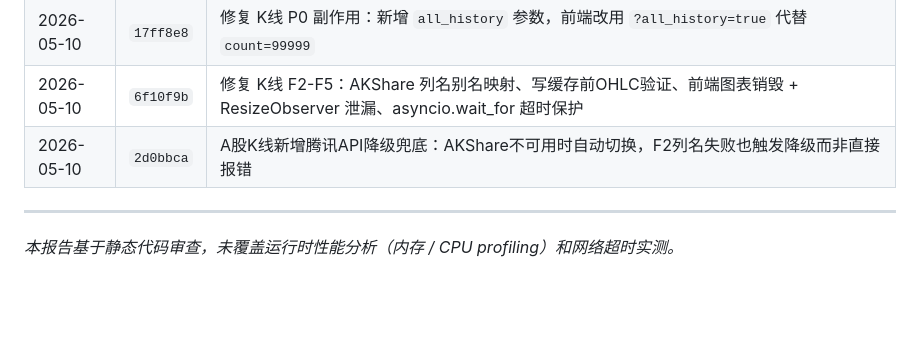
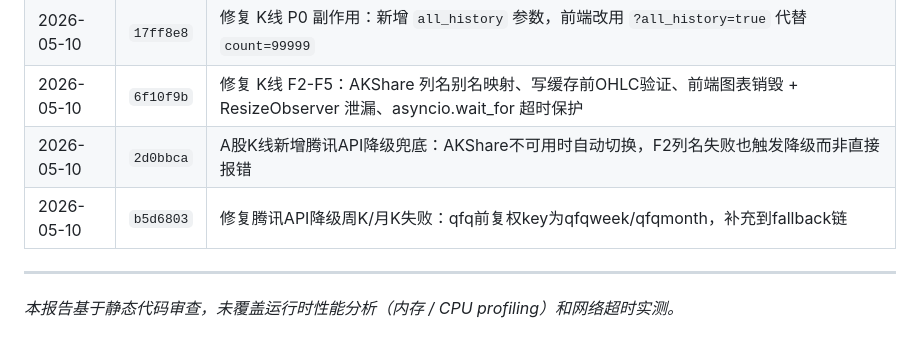
Before and after one commit to wangj777888999-create/Stock-, a Markdown page: docs/文档/09-代码质量审查报告.md, the part around the change. GitHub-like rendering; blank space fills up the shorter version.

```diff
--- a/docs/文档/09-代码质量审查报告.md
+++ b/docs/文档/09-代码质量审查报告.md
@@ -469,6 +469,7 @@ float(_get_env("SCRAPE_DELAY", "2.0"))
 | 2026-05-10 | `17ff8e8` | 修复 K线 P0 副作用：新增 `all_history` 参数，前端改用 `?all_history=true` 代替 `count=99999` |
 | 2026-05-10 | `6f10f9b` | 修复 K线 F2-F5：AKShare 列名别名映射、写缓存前OHLC验证、前端图表销毁 + ResizeObserver 泄漏、asyncio.wait_for 超时保护 |
 | 2026-05-10 | `2d0bbca` | A股K线新增腾讯API降级兜底：AKShare不可用时自动切换，F2列名失败也触发降级而非直接报错 |
+| 2026-05-10 | `b5d6803` | 修复腾讯API降级周K/月K失败：qfq前复权key为qfqweek/qfqmonth，补充到fallback链 |
 
 ---
 
```
Also changed, not shown: docs/文档/11-K线数据断路根因分析与防护方案.md (+1 -0 lines).
